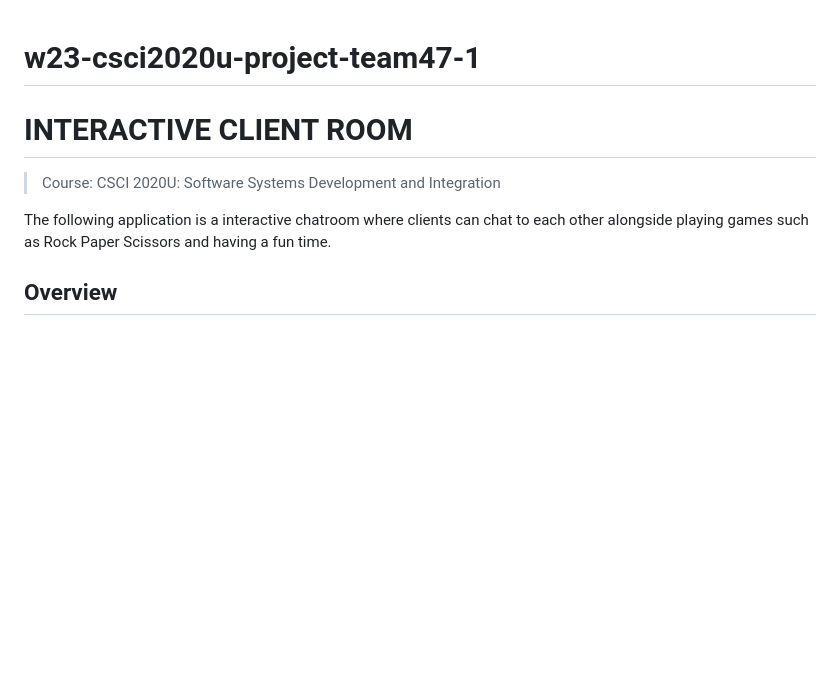
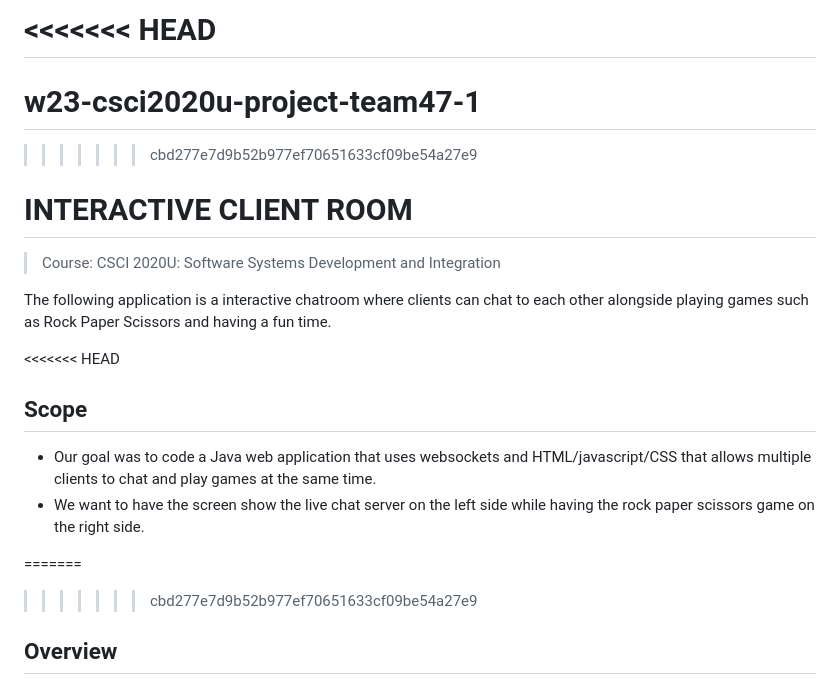
Before and after one commit to OntarioTech-CS-program/w23-csci2020u-project-team47-1, a Markdown page: README.md, the part around the change printed below. Drawn GitHub-style; blank space fills up the shorter version.

```diff
--- a/README.md
+++ b/README.md
@@ -1,9 +1,19 @@
+<<<<<<< HEAD
+=======
 # w23-csci2020u-project-team47-1
+>>>>>>> cbd277e7d9b52b977ef70651633cf09be54a27e9
 # INTERACTIVE CLIENT ROOM
 > Course: CSCI 2020U: Software Systems Development and Integration
 
 The following application is a interactive chatroom where clients can chat to each other alongside playing games such as Rock Paper Scissors and having a fun time.
 
+<<<<<<< HEAD
+## Scope
+* Our goal was to code a Java web application that uses websockets and HTML/javascript/CSS that allows multiple clients to chat and play games at the same time.
+* We want to have the screen show the live chat server on the left side while having the rock paper scissors game on the right side.
+
+=======
+>>>>>>> cbd277e7d9b52b977ef70651633cf09be54a27e9
 ## Overview
 * We coded our own application using Java web application.
 * The chat room that we created uses websockets and HTML/Javascript/CSS.
```
Also changed, not shown: other parts of README.md (+28 -0 lines), ChatRead.md (added, +37 -0 lines), GameRead.md (added, +32 -0 lines), image.png (added), img.png (added), img_1.png (added), img_2.png (added), img_3.png (added), 6 other files.
